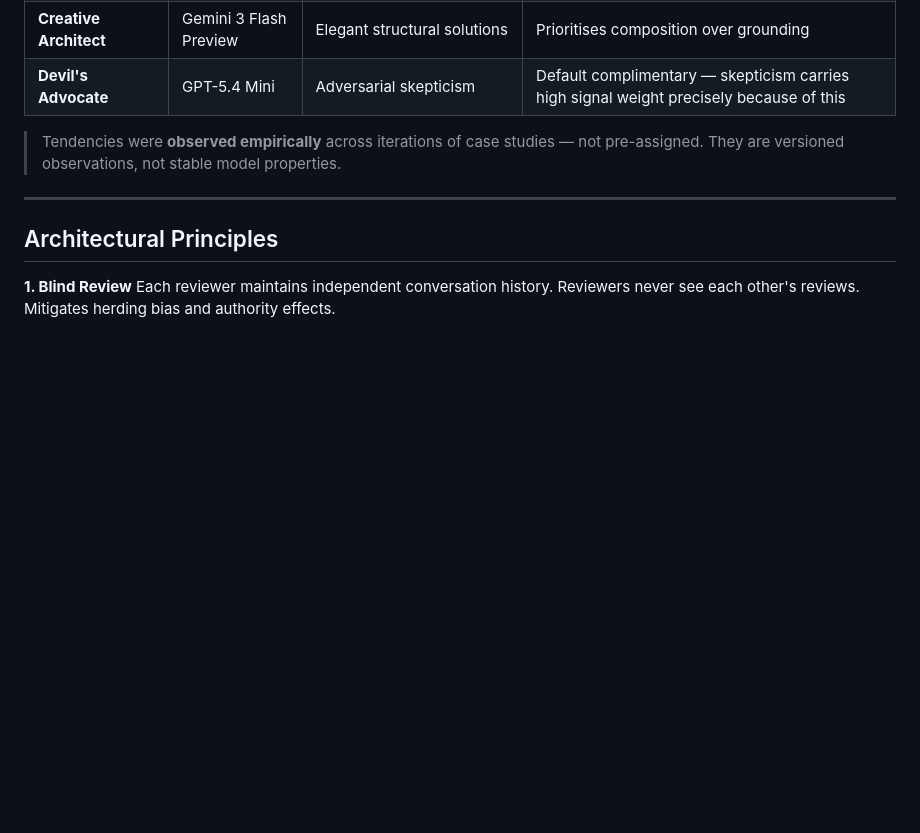
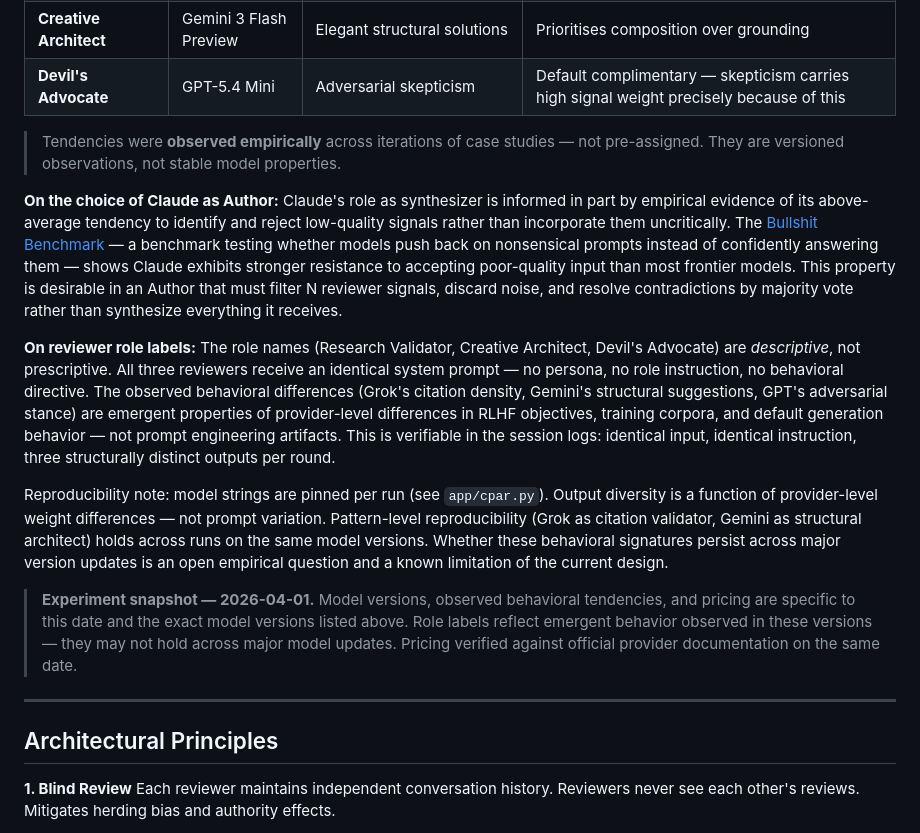
Before and after one commit to olanokhin/cpar-framework, a Markdown page: README.md, the part around the change. GitHub-like rendering; blank space fills up the shorter version.

Commit message:
docs(readme): add methodological transparency — role labels, reproducibility, experiment snapshot
- Clarify that reviewer role names are descriptive, not prescriptive:
  all three reviewers share identical REVIEWER_SYSTEM prompt; behavioral
  differences (Grok citation density, Gemini structure, GPT skepticism)
  are emergent from provider-level RLHF/weight differences, not prompt
  engineering — verifiable in session logs
- Add Claude Author rationale: choice informed by Bullshit Benchmark
  (github.com/petergpt/bullshit-benchmark) showing Claude's above-average
  resistance to incorporating low-quality signals uncritically
- Add reproducibility note: model strings pinned in cpar.py; pattern-level
  reproducibility holds on same model versions; version drift across major
  updates is an open empirical question and known limitation
- Add experiment snapshot disclaimer: roles, pricing, and behavioral
  tendencies are specific to 2026-04-01 and exact model versions listed

```diff
--- a/README.md
+++ b/README.md
@@ -41,6 +41,14 @@ CPAR composes models from different labs with different RLHF objectives, differe
 | **Devil's Advocate** | GPT-5.4 Mini | Adversarial skepticism | Default complimentary — skepticism carries high signal weight precisely because of this |
 
 > Tendencies were **observed empirically** across iterations of case studies — not pre-assigned. They are versioned observations, not stable model properties.
+
+**On the choice of Claude as Author:** Claude's role as synthesizer is informed in part by empirical evidence of its above-average tendency to identify and reject low-quality signals rather than incorporate them uncritically. The [Bullshit Benchmark](https://github.com/petergpt/bullshit-benchmark) — a benchmark testing whether models push back on nonsensical prompts instead of confidently answering them — shows Claude exhibits stronger resistance to accepting poor-quality input than most frontier models. This property is desirable in an Author that must filter N reviewer signals, discard noise, and resolve contradictions by majority vote rather than synthesize everything it receives.
+
+**On reviewer role labels:** The role names (Research Validator, Creative Architect, Devil's Advocate) are *descriptive*, not prescriptive. All three reviewers receive an identical system prompt — no persona, no role instruction, no behavioral directive. The observed behavioral differences (Grok's citation density, Gemini's structural suggestions, GPT's adversarial stance) are emergent properties of provider-level differences in RLHF objectives, training corpora, and default generation behavior — not prompt engineering artifacts. This is verifiable in the session logs: identical input, identical instruction, three structurally distinct outputs per round.
+
+Reproducibility note: model strings are pinned per run (see `app/cpar.py`). Output diversity is a function of provider-level weight differences — not prompt variation. Pattern-level reproducibility (Grok as citation validator, Gemini as structural architect) holds across runs on the same model versions. Whether these behavioral signatures persist across major version updates is an open empirical question and a known limitation of the current design.
+
+> **Experiment snapshot — 2026-04-01.** Model versions, observed behavioral tendencies, and pricing are specific to this date and the exact model versions listed above. Role labels reflect emergent behavior observed in these versions — they may not hold across major model updates. Pricing verified against official provider documentation on the same date.
 
 ---
 
```
